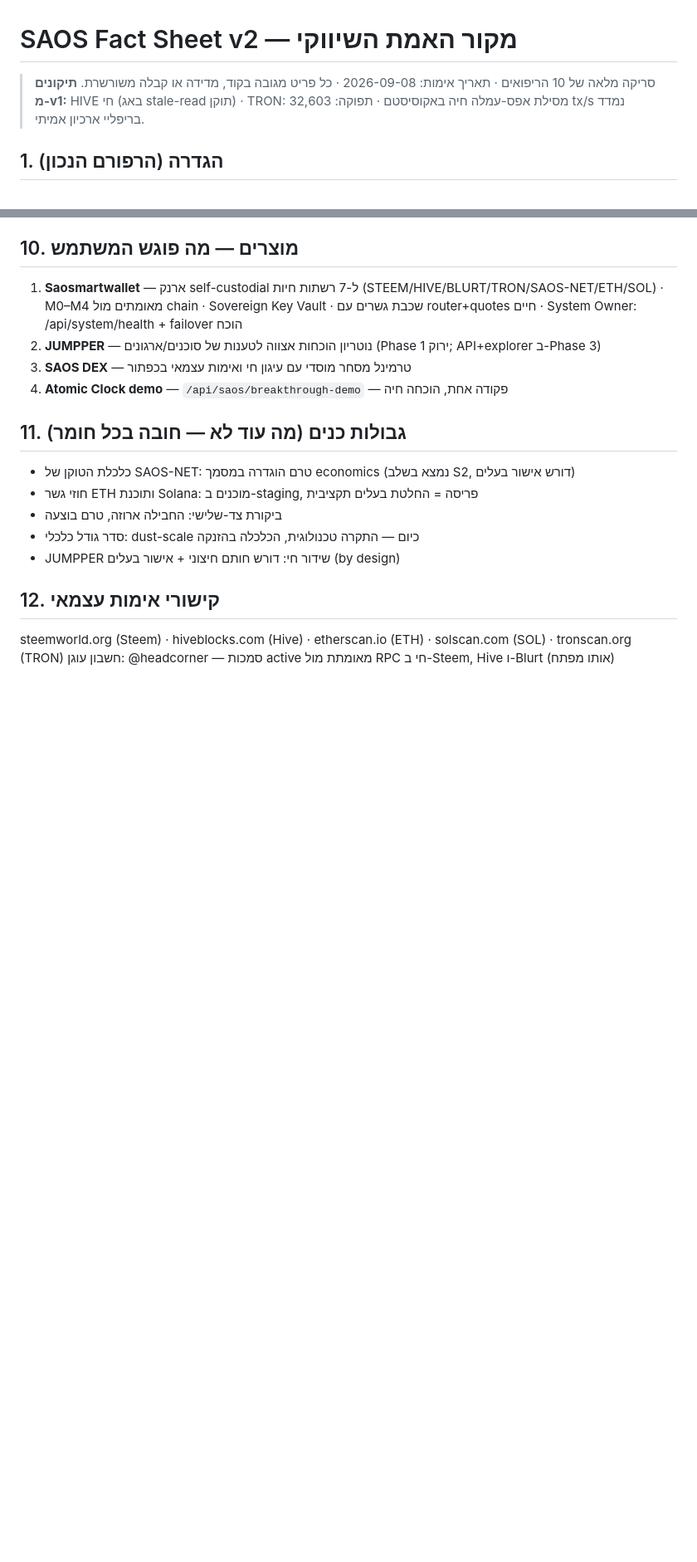
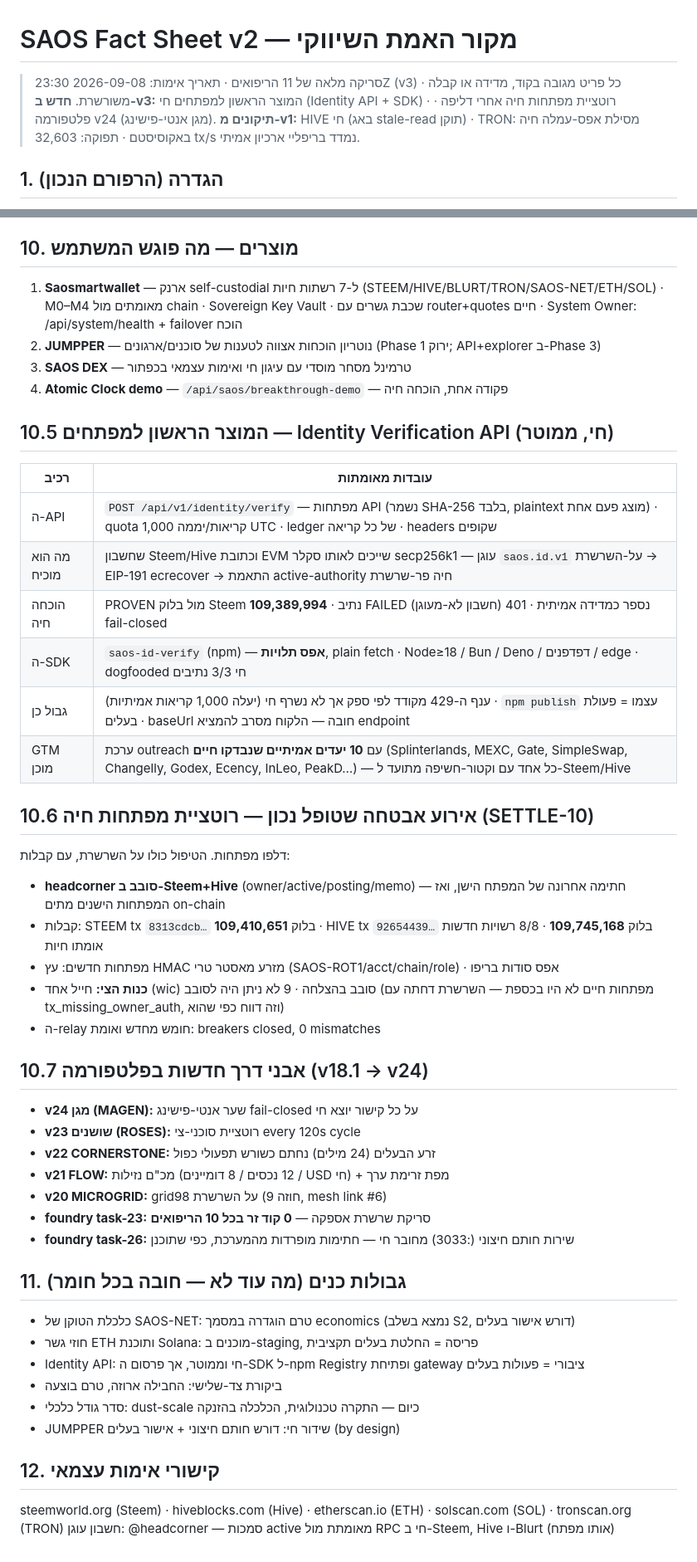
Before and after one commit to roshpinacare-sys/Adsmarket, a Markdown page: fact-sheet.md, 2 parts joined by grey strips. Shown at 83% size. GitHub-like rendering; blank space fills up the shorter version.

Commit message:
docs(fact-sheet): v3 — Identity API+SDK live (first dev product), key-rotation receipts, platform v18-v24 milestones

```diff
--- a/fact-sheet.md
+++ b/fact-sheet.md
@@ -1,6 +1,7 @@
 # SAOS Fact Sheet v2 — מקור האמת השיווקי
 
-> סריקה מלאה של 10 הריפואים · תאריך אימות: 2026-09-08 · כל פריט מגובה בקוד, מדידה או קבלה משורשרת.
+> סריקה מלאה של 11 הריפואים · תאריך אימות: 2026-09-08 23:30Z (v3) · כל פריט מגובה בקוד, מדידה או קבלה משורשרת.
+> **חדש ב-v3:** המוצר הראשון למפתחים חי (Identity API + SDK) · רוטציית מפתחות חיה אחרי דליפה · פלטפורמה v24 (מגן אנטי-פישינג).
 > **תיקונים מ-v1:** HIVE חי (באג stale-read תוקן) · TRON: מסילת אפס-עמלה חיה באקוסיסטם · תפוקה: 32,603 tx/s נמדד בריפליי ארכיון אמיתי.
 
 ## 1. הגדרה (הרפורם הנכון)
@@ -90,10 +91,41 @@
 3. **SAOS DEX** — טרמינל מסחר מוסדי עם עיגון חי ואימות עצמאי בכפתור
 4. **Atomic Clock demo** — `/api/saos/breakthrough-demo` — פקודה אחת, הוכחה חיה
 
+## 10.5 המוצר הראשון למפתחים — Identity Verification API (חי, ממוטר)
+
+| רכיב | עובדות מאומתות |
+|---|---|
+| ה-API | `POST /api/v1/identity/verify` — מפתחות API (נשמר SHA-256 בלבד, plaintext מוצג פעם אחת) · quota 1,000 קריאות/יממה UTC · ledger של כל קריאה · headers שקופים |
+| מה הוא מוכיח | שחשבון Steem/Hive וכתובת EVM שייכים לאותו סקלר secp256k1 — עוגן `saos.id.v1` על-השרשרת → EIP-191 ecrecover → התאמת active-authority חיה פר-שרשרת |
+| הוכחה חיה | PROVEN מול בלוק Steem **109,389,994** · נתיב FAILED (חשבון לא-מעוגן) נספר כמדידה אמיתית · 401 fail-closed |
+| ה-SDK | `saos-id-verify` (npm) — **אפס תלויות**, plain fetch · Node≥18 / Bun / Deno / דפדפנים / edge · dogfooded חי 3/3 נתיבים |
+| גבול כן | ענף ה-429 מקודד לפי ספק אך לא נשרף חי (יעלה 1,000 קריאות אמיתיות) · `npm publish` עצמו = פעולת בעלים · baseUrl חובה — הלקוח מסרב להמציא endpoint |
+| GTM מוכן | ערכת outreach עם **10 יעדים אמיתיים שנבדקו חיים** (Splinterlands, MEXC, Gate, SimpleSwap, Changelly, Godex, Ecency, InLeo, PeakD…) — כל אחד עם וקטור-חשיפה מתועד ל-Steem/Hive |
+
+## 10.6 אירוע אבטחה שטופל נכון — רוטציית מפתחות חיה (SETTLE-10)
+
+דלפו מפתחות. הטיפול כולו על השרשרת, עם קבלות:
+- **headcorner סובב ב-Steem+Hive** (owner/active/posting/memo) — חתימה אחרונה של המפתח הישן, ואז המפתחות הישנים מתים on-chain
+- קבלות: STEEM tx `8313cdcb…` בלוק **109,410,651** · HIVE tx `92654439…` בלוק **109,745,168** · 8/8 רשויות חדשות אומתו חיות
+- מפתחות חדשים: עץ HMAC מזרע מאסטר טרי (SAOS-ROT1/acct/chain/role) · אפס סודות בריפו
+- **כנות הצי:** חייל אחד (wic) סובב בהצלחה · 9 לא ניתן היה לסובב (מפתחות חיים לא היו בכספת — השרשרת דחתה עם tx_missing_owner_auth, וזה דווח כפי שהוא)
+- ה-relay חומש מחדש ואומת: breakers closed, 0 mismatches
+
+## 10.7 אבני דרך חדשות בפלטפורמה (v18.1 → v24)
+
+- **v24 מגן (MAGEN):** שער אנטי-פישינג fail-closed על כל קישור יוצא חי
+- **v23 שושנים (ROSES):** רוטציית סוכני-צי every 120s cycle
+- **v22 CORNERSTONE:** זרע הבעלים (24 מילים) נחתם כשורש תפעולי כפול
+- **v21 FLOW:** מכ"ם נזילות (12 נכסים / 8 דומיינים / USD חי) + מפת זרימת ערך
+- **v20 MICROGRID:** grid98 על השרשרת (חוזה 9, mesh link #6)
+- **foundry task-23:** סריקת שרשרת אספקה — **0 קוד זר בכל 10 הריפואים**
+- **foundry task-26:** שירות חותם חיצוני (:3033) מחובר חי — חתימות מופרדות מהמערכת, כפי שתוכנן
+
 ## 11. גבולות כנים (מה עוד לא — חובה בכל חומר)
 
 - כלכלת הטוקן של SAOS-NET: טרם הוגדרה במסמך economics (נמצא בשלב S2, דורש אישור בעלים)
 - חוזי גשר ETH ותוכנת Solana: מוכנים ב-staging, פריסה = החלטת בעלים תקציבית
+- Identity API: חי וממוטר, אך פרסום ה-SDK ל-npm Registry ופתיחת gateway ציבורי = פעולות בעלים
 - ביקורת צד-שלישי: החבילה ארוזה, טרם בוצעה
 - סדר גודל כלכלי: dust-scale כיום — התקרה טכנולוגית, הכלכלה בהזנקה
 - JUMPPER שידור חי: דורש חותם חיצוני + אישור בעלים (by design)
```
